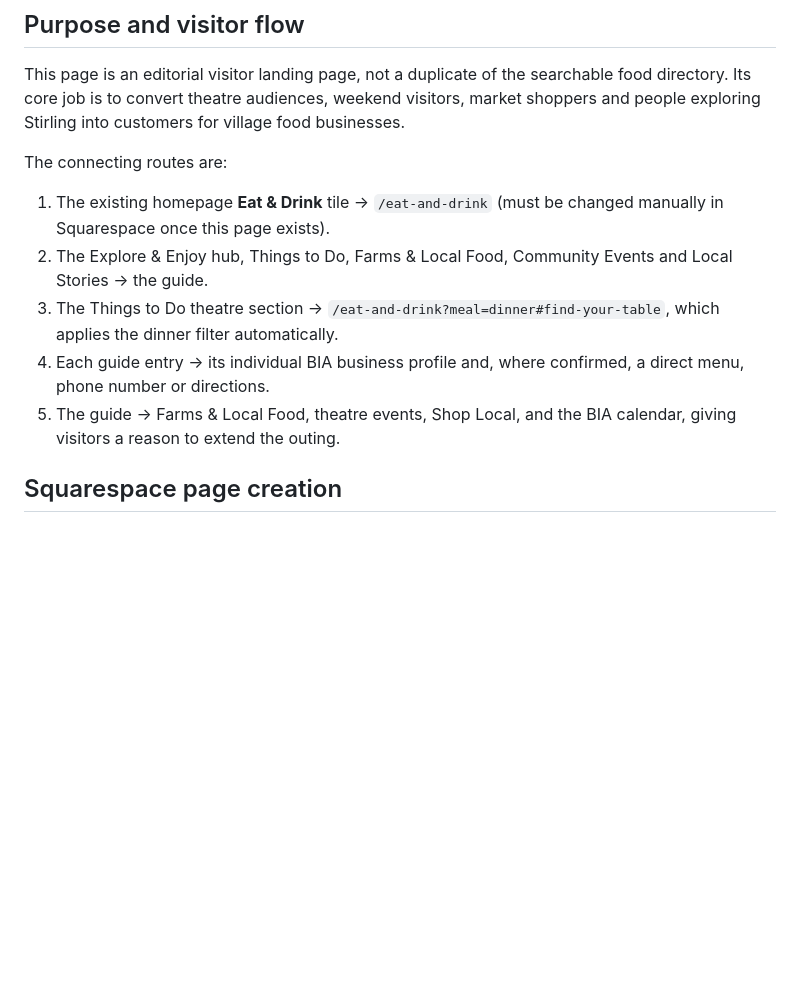
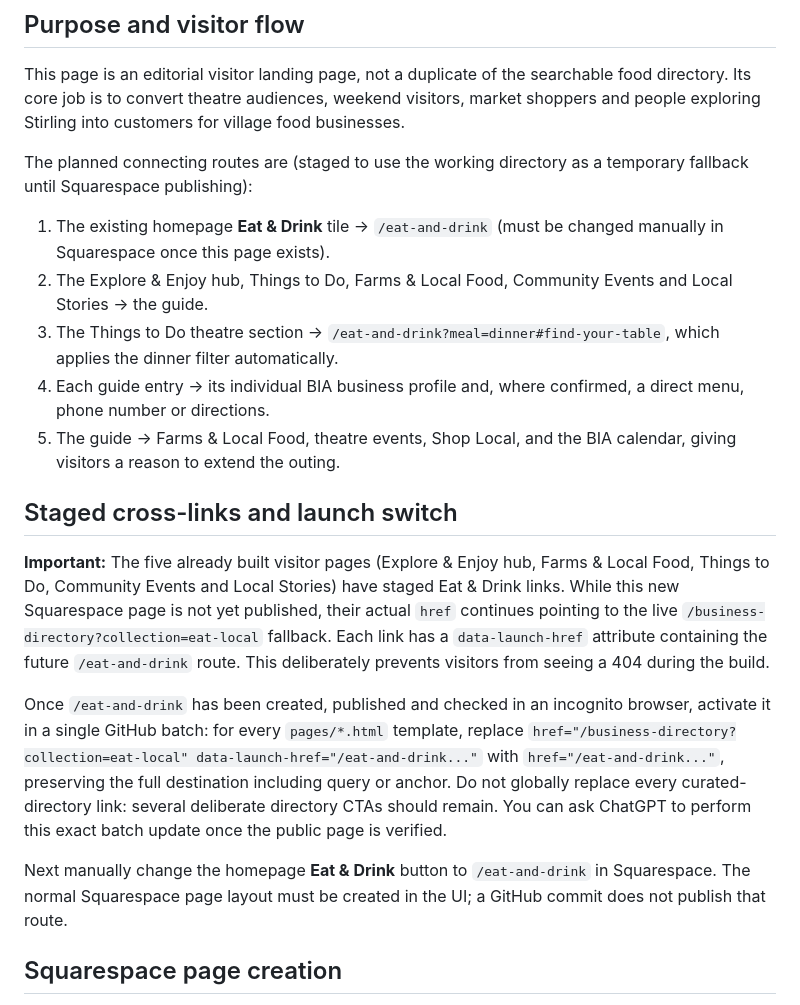
Before and after one commit to Cybertect2023/BIA-Directory, a Markdown page: explore/DINING.md, the part around the change. GitHub-like rendering; blank space fills up the shorter version.

Commit message:
Document safe staged dining cross-links and single-step activation when Squarespace is ready

```diff
--- a/explore/DINING.md
+++ b/explore/DINING.md
@@ -4,13 +4,21 @@
 
 This page is an editorial visitor landing page, not a duplicate of the searchable food directory. Its core job is to convert theatre audiences, weekend visitors, market shoppers and people exploring Stirling into customers for village food businesses.
 
-The connecting routes are:
+The planned connecting routes are (staged to use the working directory as a temporary fallback until Squarespace publishing):
 
 1. The existing homepage **Eat & Drink** tile -> `/eat-and-drink` (must be changed manually in Squarespace once this page exists).
 2. The Explore & Enjoy hub, Things to Do, Farms & Local Food, Community Events and Local Stories -> the guide.
 3. The Things to Do theatre section -> `/eat-and-drink?meal=dinner#find-your-table`, which applies the dinner filter automatically.
 4. Each guide entry -> its individual BIA business profile and, where confirmed, a direct menu, phone number or directions.
 5. The guide -> Farms & Local Food, theatre events, Shop Local, and the BIA calendar, giving visitors a reason to extend the outing.
+
+## Staged cross-links and launch switch
+
+**Important:** The five already built visitor pages (Explore & Enjoy hub, Farms & Local Food, Things to Do, Community Events and Local Stories) have staged Eat & Drink links. While this new Squarespace page is not yet published, their actual `href` continues pointing to the live `/business-directory?collection=eat-local` fallback. Each link has a `data-launch-href` attribute containing the future `/eat-and-drink` route. This deliberately prevents visitors from seeing a 404 during the build.
+
+Once `/eat-and-drink` has been created, published and checked in an incognito browser, activate it in a single GitHub batch: for every `pages/*.html` template, replace `href="/business-directory?collection=eat-local" data-launch-href="/eat-and-drink..."` with `href="/eat-and-drink..."`, preserving the full destination including query or anchor. Do not globally replace every curated-directory link: several deliberate directory CTAs should remain. You can ask ChatGPT to perform this exact batch update once the public page is verified.
+
+Next manually change the homepage **Eat & Drink** button to `/eat-and-drink` in Squarespace. The normal Squarespace page layout must be created in the UI; a GitHub commit does not publish that route.
 
 ## Squarespace page creation
 
```
